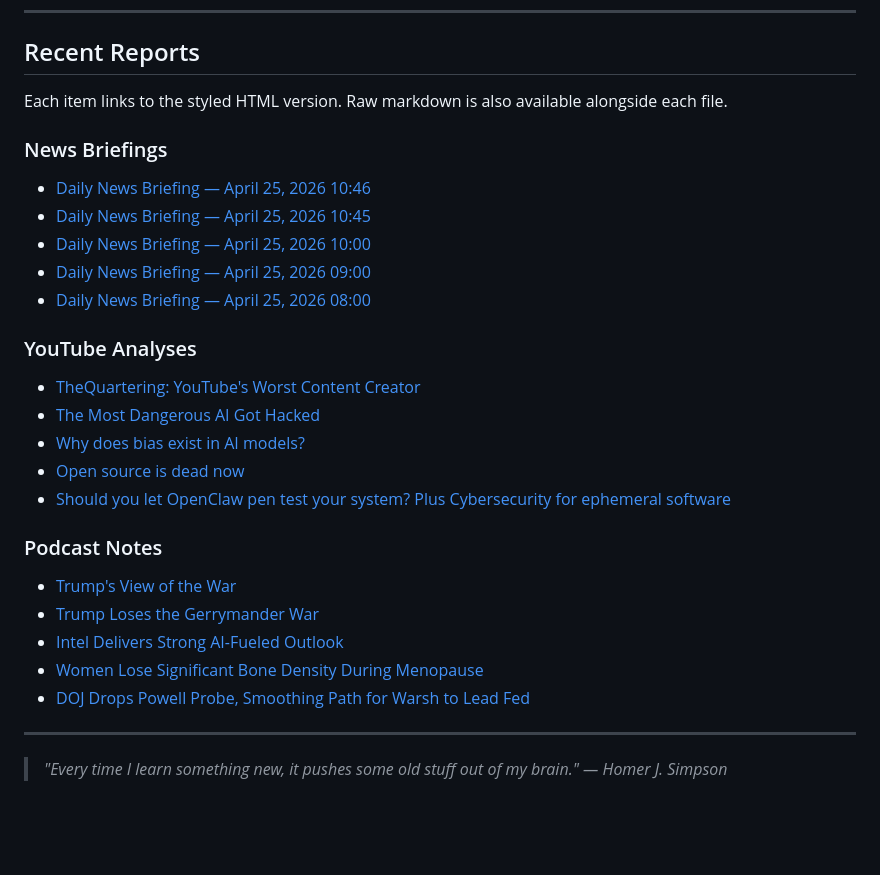
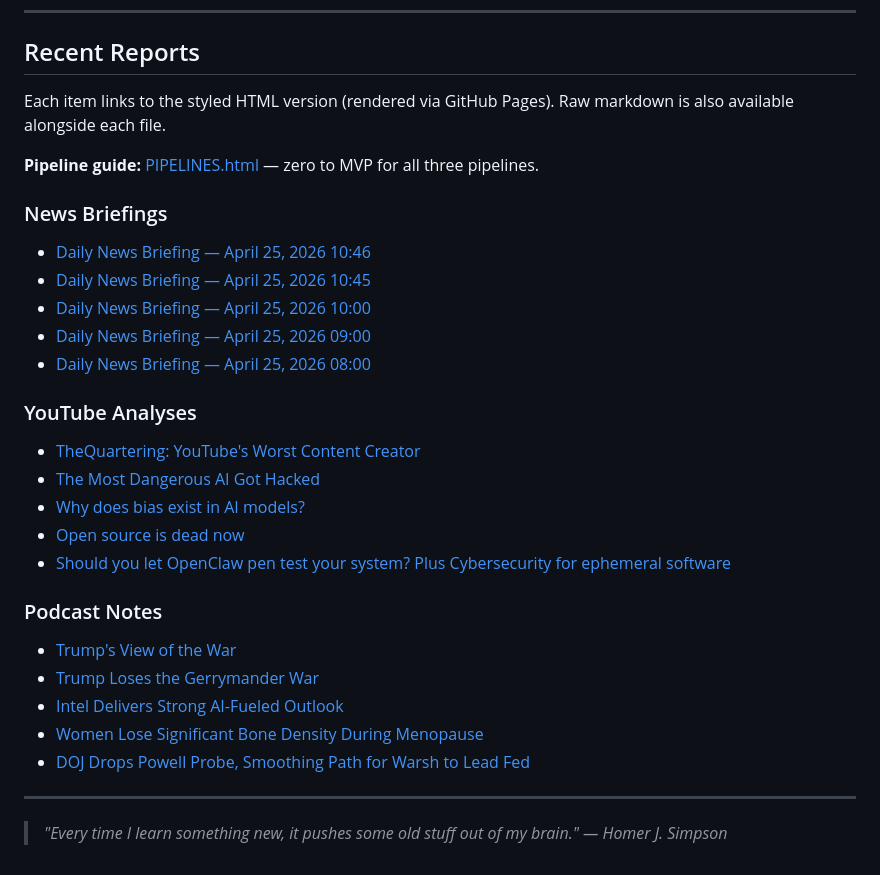
Before and after one commit to losmykie/botNotes-pub, a Markdown page: README.md, the part around one of its changes. Rendered like a GitHub page; blank space fills up the shorter version.

```diff
--- a/README.md
+++ b/README.md
@@ -449,6 +449,8 @@ LLM_PROVIDER=openrouter LLM_MODEL=deepseek/deepseek-v3.2 ./_scripts/process_yout
 
 ## Recent Reports
 
-Each item links to the styled HTML version. Raw markdown is also available alongside each file.
+Each item links to the styled HTML version (rendered via GitHub Pages). Raw markdown is also available alongside each file.
+
+**Pipeline guide:** [PIPELINES.html](https://losmykie.github.io/botNotes-pub/PIPELINES.html) — zero to MVP for all three pipelines.
 
 ### News Briefings
```
Also changed, not shown: other parts of README.md (+15 -15 lines).
